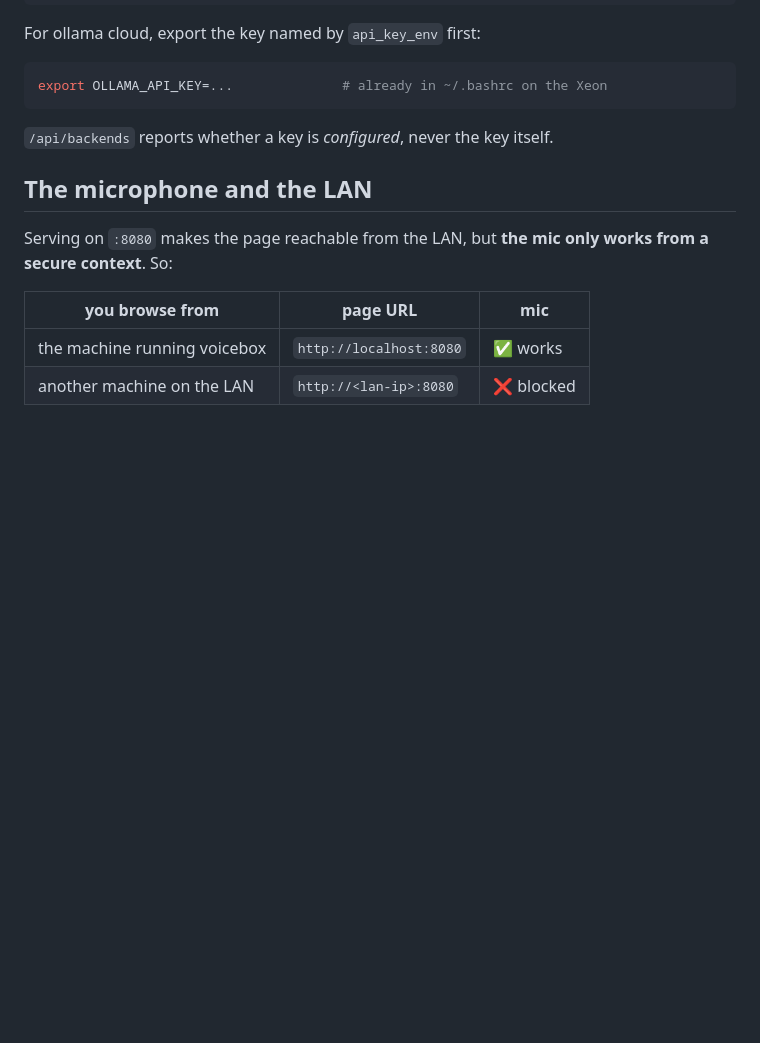
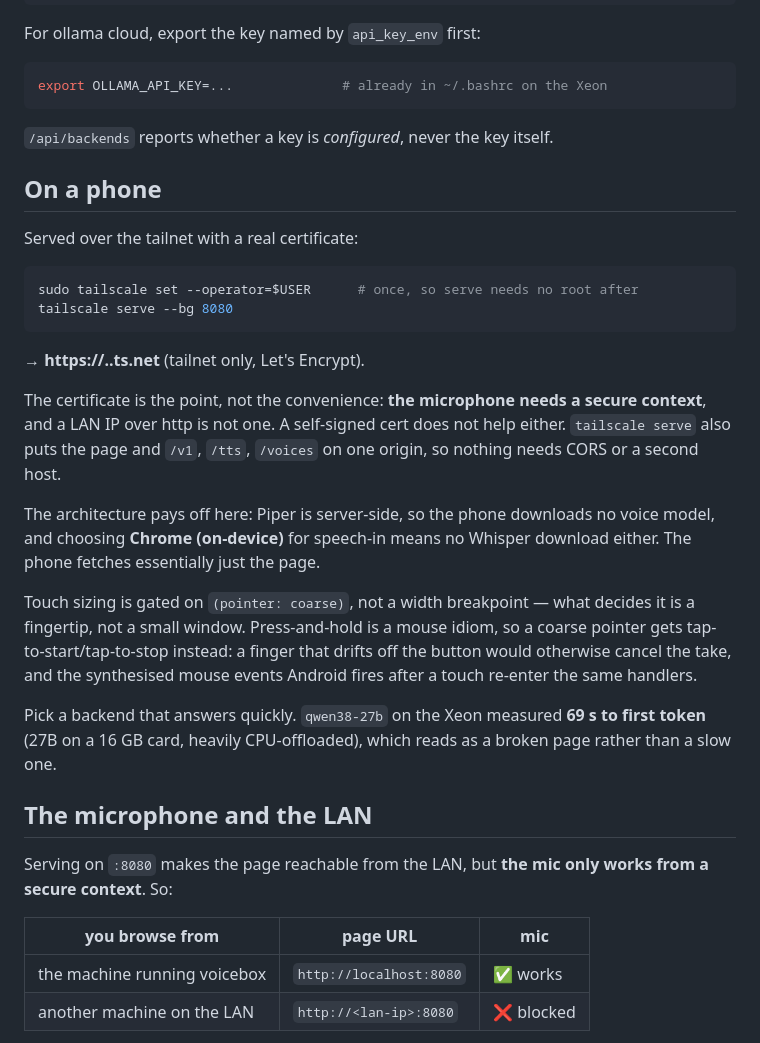
Before and after one commit to brywil/voicebox, a Markdown page: README.md, the part around the change. Rendered like a GitHub page; blank space fills up the shorter version.

Commit message:
docs: record the phone setup, working end to end
tailscale serve with a real Let's Encrypt cert, which is the only way the
microphone works at all -- a secure context is required and a LAN IP over http
is not one. Also records why the phone downloads almost nothing (Piper is
server-side, Chrome's on-device recogniser replaces Whisper), and that a 27B
model at 69s to first token reads as a broken page rather than a slow one.

````diff
--- a/README.md
+++ b/README.md
@@ -50,6 +50,36 @@ export OLLAMA_API_KEY=...              # already in ~/.bashrc on the Xeon
 ```
 
 `/api/backends` reports whether a key is *configured*, never the key itself.
+
+## On a phone
+
+Served over the tailnet with a real certificate:
+
+```sh
+sudo tailscale set --operator=$USER      # once, so serve needs no root after
+tailscale serve --bg 8080
+```
+
+→ **https://<machine>.<your-tailnet>.ts.net** (tailnet only, Let's Encrypt).
+
+The certificate is the point, not the convenience: **the microphone needs a
+secure context**, and a LAN IP over http is not one. A self-signed cert does not
+help either. `tailscale serve` also puts the page and `/v1`, `/tts`, `/voices`
+on one origin, so nothing needs CORS or a second host.
+
+The architecture pays off here: Piper is server-side, so the phone downloads no
+voice model, and choosing **Chrome (on-device)** for speech-in means no Whisper
+download either. The phone fetches essentially just the page.
+
+Touch sizing is gated on `(pointer: coarse)`, not a width breakpoint — what
+decides it is a fingertip, not a small window. Press-and-hold is a mouse idiom,
+so a coarse pointer gets tap-to-start/tap-to-stop instead: a finger that drifts
+off the button would otherwise cancel the take, and the synthesised mouse events
+Android fires after a touch re-enter the same handlers.
+
+Pick a backend that answers quickly. `qwen38-27b` on the Xeon measured **69 s to
+first token** (27B on a 16 GB card, heavily CPU-offloaded), which reads as a
+broken page rather than a slow one.
 
 ## The microphone and the LAN
 
````
